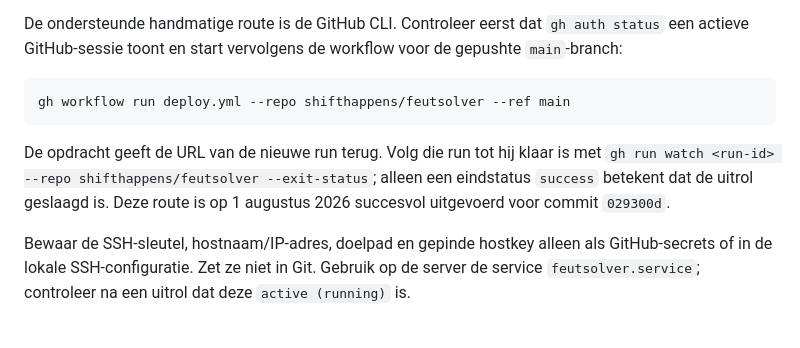
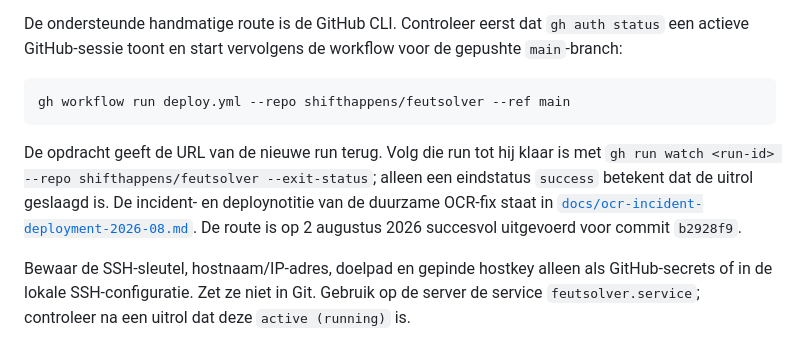
Before and after one commit to shifthappens/feutsolver, a Markdown page: README.md, the part around the change. Rendered like a GitHub page.

Commit message:
Document OCR incident and deployment

````diff
--- a/README.md
+++ b/README.md
@@ -80,7 +80,7 @@ De ondersteunde handmatige route is de GitHub CLI. Controleer eerst dat `gh auth
 gh workflow run deploy.yml --repo shifthappens/feutsolver --ref main
 ```
 
-De opdracht geeft de URL van de nieuwe run terug. Volg die run tot hij klaar is met `gh run watch <run-id> --repo shifthappens/feutsolver --exit-status`; alleen een eindstatus `success` betekent dat de uitrol geslaagd is. Deze route is op 1 augustus 2026 succesvol uitgevoerd voor commit `029300d`.
+De opdracht geeft de URL van de nieuwe run terug. Volg die run tot hij klaar is met `gh run watch <run-id> --repo shifthappens/feutsolver --exit-status`; alleen een eindstatus `success` betekent dat de uitrol geslaagd is. De incident- en deploynotitie van de duurzame OCR-fix staat in [`docs/ocr-incident-deployment-2026-08.md`](docs/ocr-incident-deployment-2026-08.md). De route is op 2 augustus 2026 succesvol uitgevoerd voor commit `b2928f9`.
 
 Bewaar de SSH-sleutel, hostnaam/IP-adres, doelpad en gepinde hostkey alleen als GitHub-secrets of in de lokale SSH-configuratie. Zet ze niet in Git. Gebruik op de server de service `feutsolver.service`; controleer na een uitrol dat deze `active (running)` is.
 
````
Also changed, not shown: docs/ocr-incident-deployment-2026-08.md (added, +120 -0 lines).
